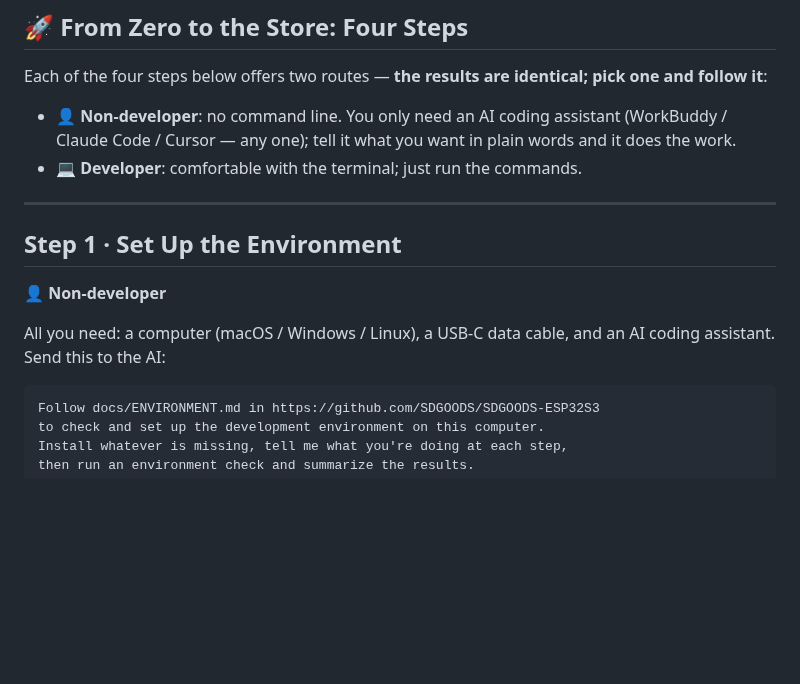
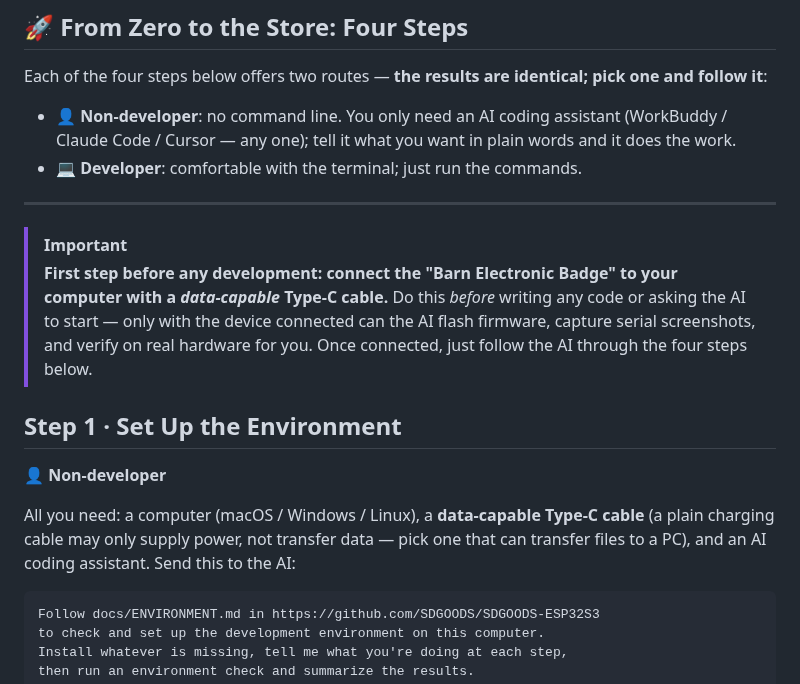
Before and after one commit to SDGOODS/SDGOODS-ESP32S3, a Markdown page: README_EN.md, the part around the change. Drawn GitHub-style; blank space fills up the shorter version.

Commit message:
docs(esp32s3): README 强调开发第一步——先用带数据功能的 Type-C 线连接谷仓电子徽章

````diff
--- a/README_EN.md
+++ b/README_EN.md
@@ -83,11 +83,16 @@ Each of the four steps below offers two routes — **the results are identical;
 
 ---
 
+> [!IMPORTANT]
+> **First step before any development: connect the "Barn Electronic Badge" to your computer with a *data-capable* Type-C cable.**
+> Do this *before* writing any code or asking the AI to start — only with the device connected can the AI flash firmware, capture serial screenshots, and verify on real hardware for you.
+> Once connected, just follow the AI through the four steps below.
+
 ## Step 1 · Set Up the Environment
 
 **👤 Non-developer**
 
-All you need: a computer (macOS / Windows / Linux), a USB-C data cable, and an AI coding assistant. Send this to the AI:
+All you need: a computer (macOS / Windows / Linux), a **data-capable Type-C cable** (a plain charging cable may only supply power, not transfer data — pick one that can transfer files to a PC), and an AI coding assistant. Send this to the AI:
 
 ```
 Follow docs/ENVIRONMENT.md in https://github.com/SDGOODS/SDGOODS-ESP32S3
````
Also changed, not shown: README.md (+6 -1 lines).
